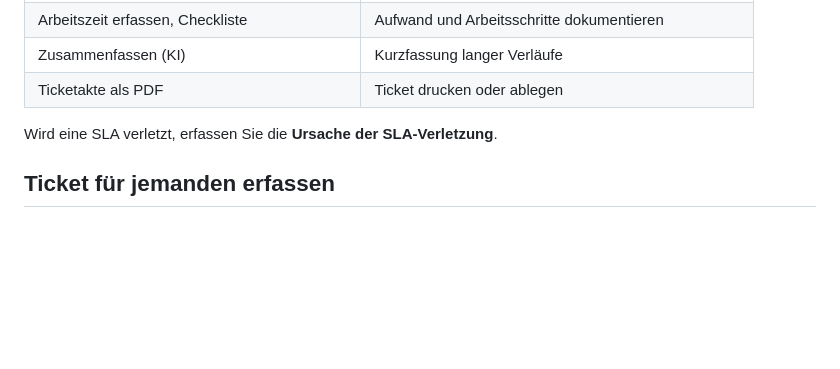
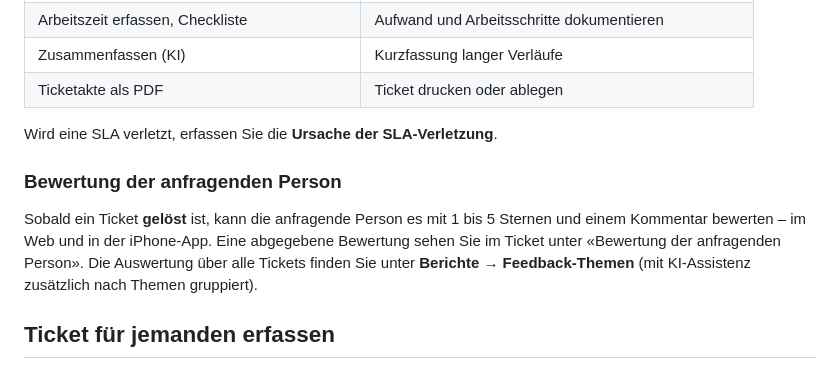
Before and after one commit to stibe881/nextdesk, a Markdown page: docs/handbooks/agenten.md, the part around the change. Drawn GitHub-style; blank space fills up the shorter version.

```diff
--- a/docs/handbooks/agenten.md
+++ b/docs/handbooks/agenten.md
@@ -165,6 +165,14 @@ Praktische Helfer:
 
 Wird eine SLA verletzt, erfassen Sie die **Ursache der SLA-Verletzung**.
 
+### Bewertung der anfragenden Person
+
+Sobald ein Ticket **gelöst** ist, kann die anfragende Person es mit 1 bis 5
+Sternen und einem Kommentar bewerten – im Web und in der iPhone-App. Eine
+abgegebene Bewertung sehen Sie im Ticket unter «Bewertung der anfragenden
+Person». Die Auswertung über alle Tickets finden Sie unter **Berichte →
+Feedback-Themen** (mit KI-Assistenz zusätzlich nach Themen gruppiert).
+
 ## Ticket für jemanden erfassen
 
 Über **+ → Ticket erfassen** öffnen Sie das Formular. Als Agent wählen Sie
```
Also changed, not shown: docs/handbooks/mitarbeitende.md (+19 -0 lines), docs/handbooks/images/ma-bewertung.jpg (added), 12 other files.
